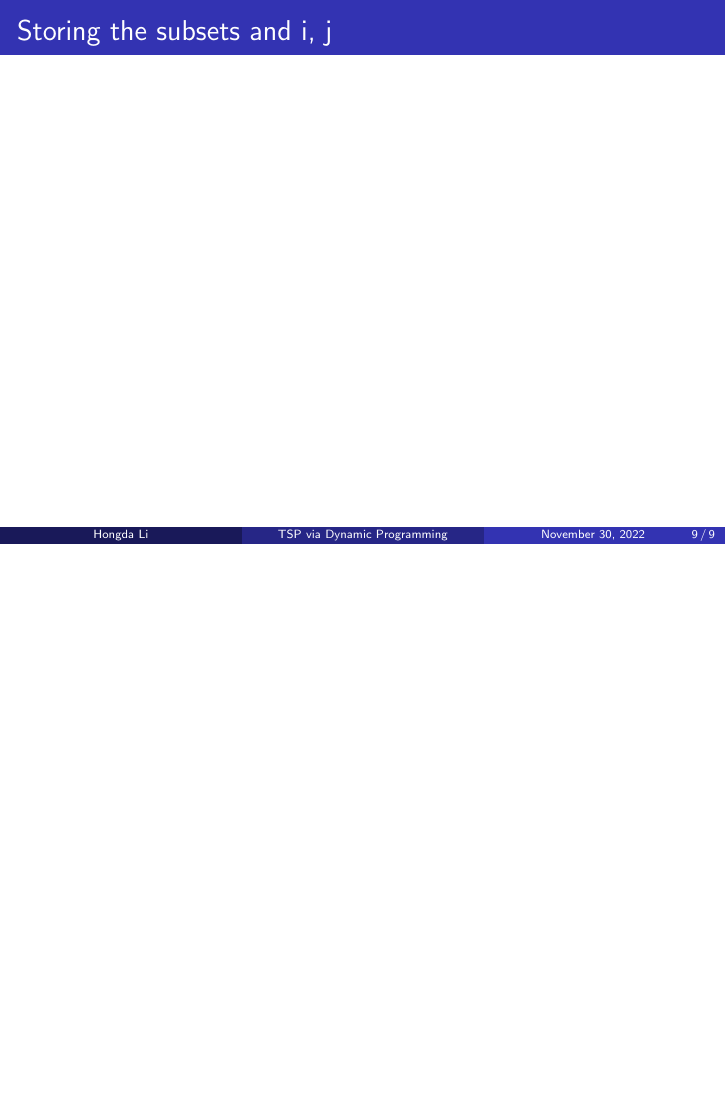
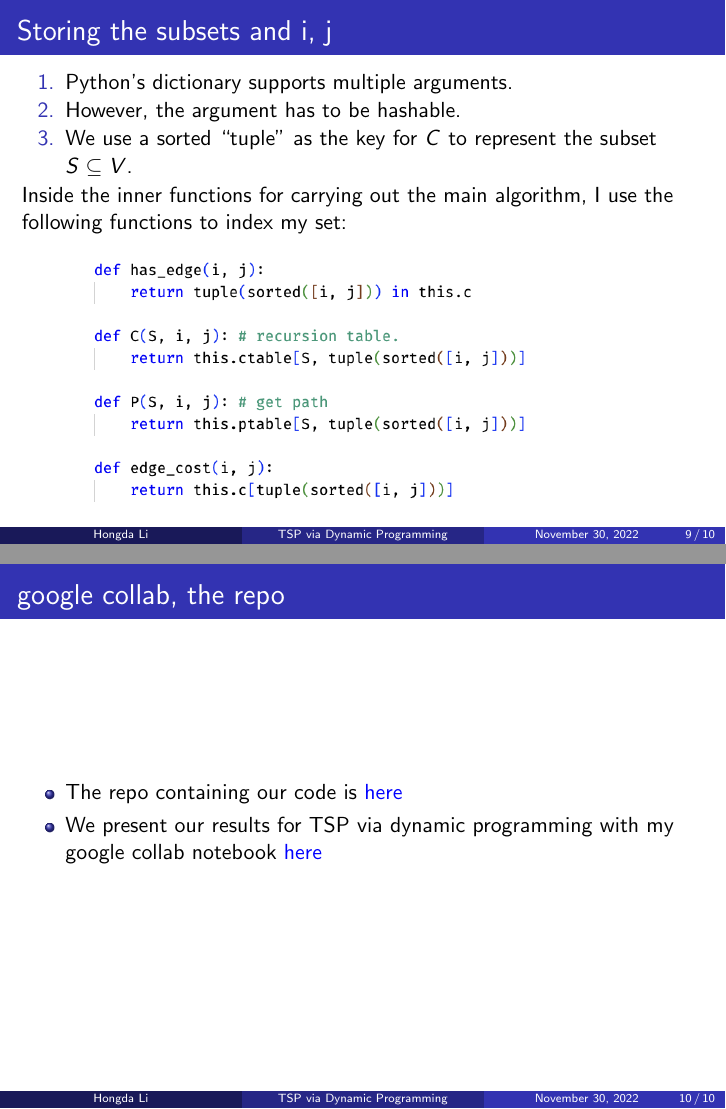
Before and after one commit to hwh98/cosc-520-2022-TSP, LaTeX slides (dtsp_presentation/dtsp_presentation.tex): page 10 of 10 before the commit and pages 10 and 11 of 11 after it, the two joined at a grey line, the shorter picture padded with empty space. Compiled offline with pdfLaTeX.

Commit message:
reset again

```diff
--- a/dtsp_presentation/dtsp_presentation.tex
+++ b/dtsp_presentation/dtsp_presentation.tex
@@ -120,10 +120,25 @@
         Link is \href{https://docs.python.org/3.10/library/itertools.html}{\textcolor{blue}{here}}. Let's explore it together.
     \end{frame}
     \begin{frame}{Storing the subsets and i, j}
+        \begin{itemize}
+            \item [1.] Python's dictionary supports multiple arguments.
+            \item [2.] However, the argument has to be hashable.
+            \item [3.] We use a sorted ``tuple'' as the key for $C$ to represent the subset $S\subseteq V$.
+        \end{itemize}
+        Inside the inner functions for carrying out the main algorithm, I use the following functions to index my set:
+        \begin{center}
+            \includegraphics[width=10cm]{sorted_tuple_inner_fxns.png}
+        \end{center}
+    \end{frame}
 
+\section{Some Computational Results}
+    \begin{frame}{google collab, the repo}
+        \begin{itemize}
+            \item The repo containing our code is \href{https://github.com/hwh98/cosc-520-2022-TSP}{\textcolor{blue}{here}}
+            \item We present our results for TSP via dynamic programming with my google collab notebook \href{https://colab.research.google.com/drive/1rDxQ5Vd2Hkc-5de9lT0GVDlrE3TL_uK3?usp=sharing}{\textcolor{blue}{here}}
+        \end{itemize}
     \end{frame}
 
 
 
-
 \end{document}s
```
Also changed, not shown: dtsp_presentation/dtsp_presentation.pdf, dtsp_presentation/sorted_tuple_inner_fxns.png (added), dtsp_presentation/dtsp_presentation.tex (6 more changed lines), 8 other files.
